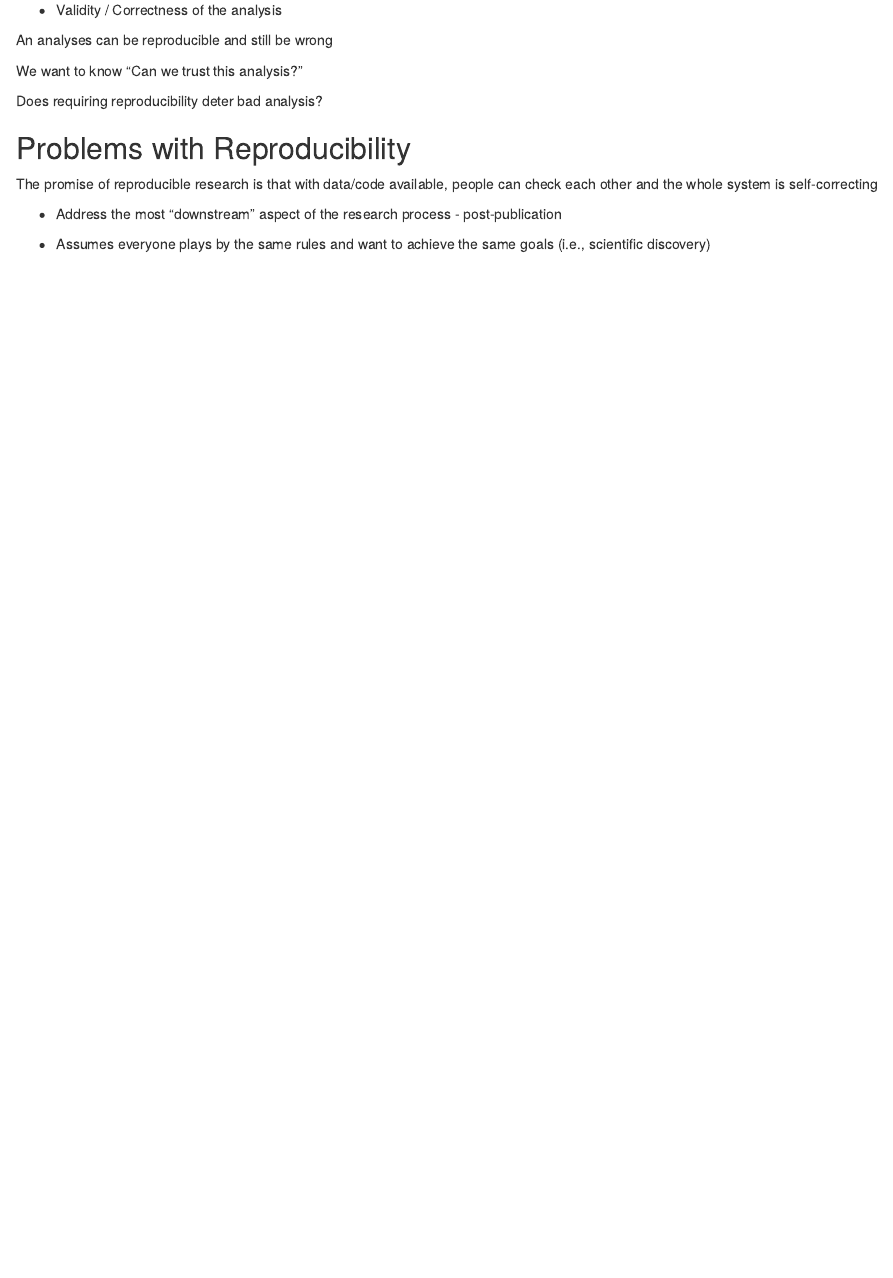
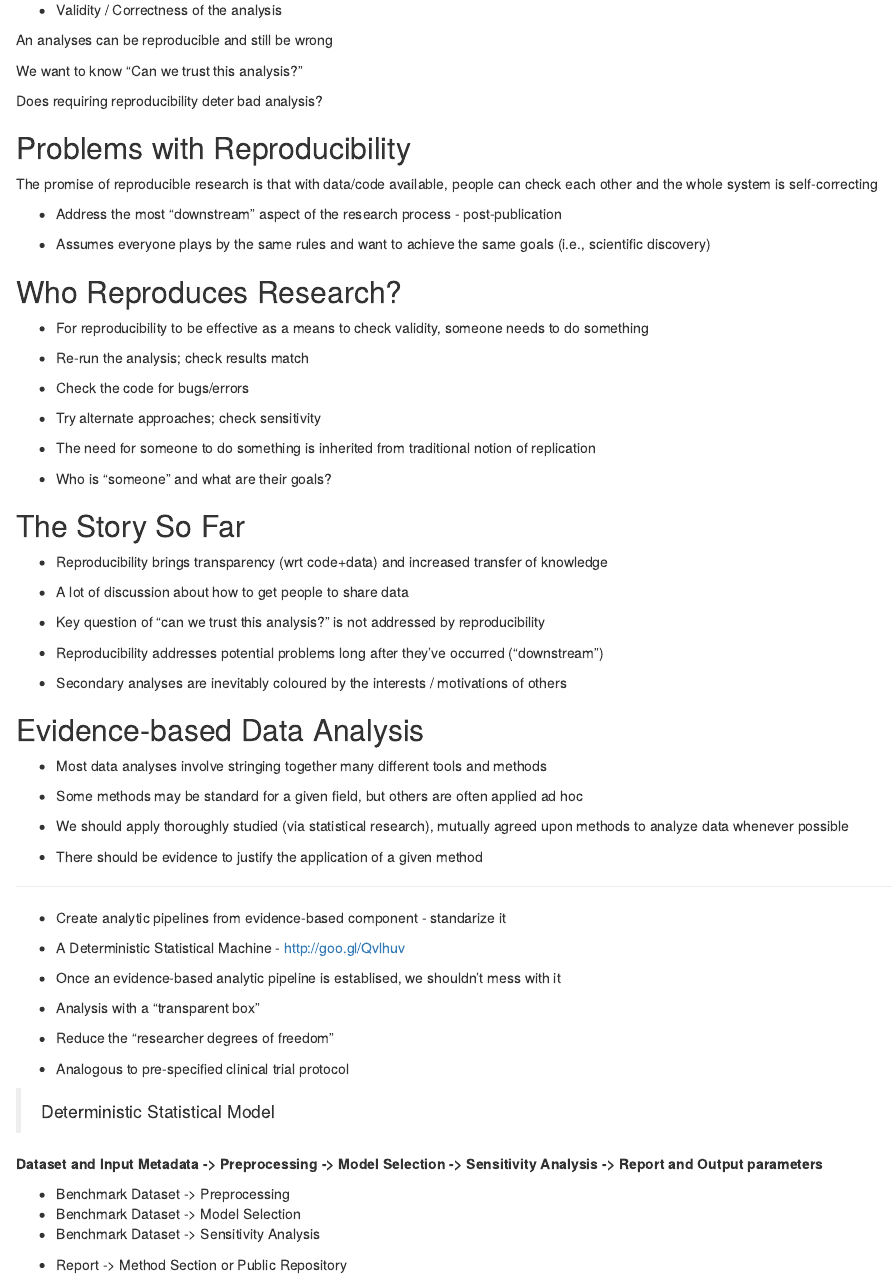
Before and after one commit to gcsekar/reproducible-research, an R Markdown document (week3/README.rmd): the page in a window 1100 px wide, from 5550 px down. The pictures show the output file week3/README.html that the author committed with the source, opened offline.

Commit message:
Week 3 updates

```diff
--- a/week3/README.rmd
+++ b/week3/README.rmd
@@ -308,3 +308,63 @@ The promise of reproducible research is that with data/code available, people ca
 * Address the most "downstream" aspect of the research process - post-publication
 
 * Assumes everyone plays by the same rules and want to achieve the same goals (i.e., scientific discovery)
+
+## Who Reproduces Research?
+
+* For reproducibility to be effective as a means to check validity, someone needs to do something
+
+ - Re-run the analysis; check results match
+
+ - Check the code for bugs/errors
+
+ - Try alternate approaches; check sensitivity
+
+* The need for someone to do something is inherited from traditional notion of replication
+
+* Who is "someone" and what are their goals?
+
+## The Story So Far
+
+* Reproducibility brings transparency (wrt code+data) and increased transfer of knowledge
+
+* A lot of discussion about how to get people to share data
+
+* Key question of "can we trust this analysis?" is not addressed by reproducibility
+
+* Reproducibility addresses potential problems long after they've occurred ("downstream")
+
+* Secondary analyses are inevitably coloured by the interests / motivations of others
+
+## Evidence-based Data Analysis
+
+* Most data analyses involve stringing together many different tools and methods
+
+* Some methods may be standard for a given field, but others are often applied ad hoc
+
+* We should apply thoroughly studied (via statistical research), mutually agreed upon methods to analyze data whenever possible
+
+* There should be evidence to justify the application of a given method
+
+***
+
+* Create analytic pipelines from evidence-based component - standarize it
+
+* A Deterministic Statistical Machine - http://goo.gl/Qvlhuv
+
+* Once an evidence-based analytic pipeline is establised, we shouldn't mess with it
+
+* Analysis with a "transparent box"
+
+* Reduce the "researcher degrees of freedom"
+
+* Analogous to pre-specified clinical trial protocol
+
+> Deterministic Statistical Model
+
+**Dataset and Input Metadata -> Preprocessing -> Model Selection -> Sensitivity Analysis -> Report and Output parameters**
+
+* Benchmark Dataset -> Preprocessing
+* Benchmark Dataset -> Model Selection
+* Benchmark Dataset -> Sensitivity Analysis
+
+* Report -> Method Section or Public Repository
```
Also changed, not shown: week3/README.html, week3/README.md.
